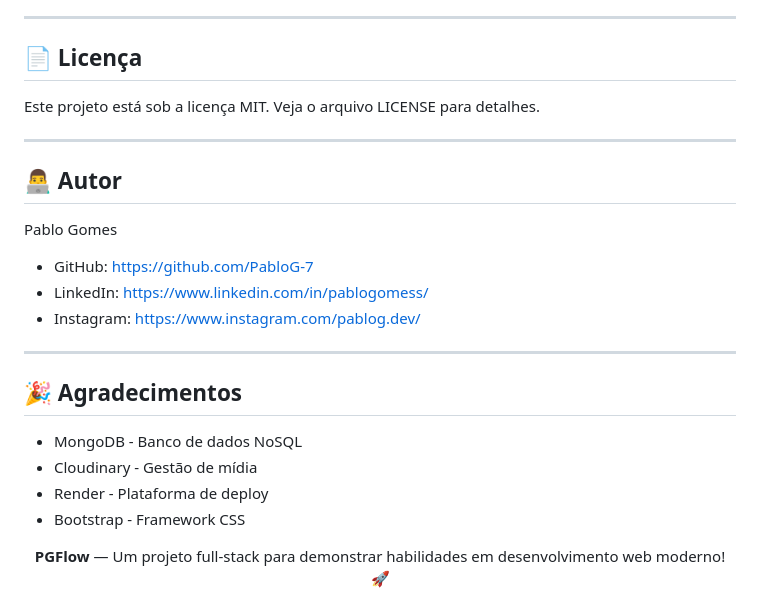
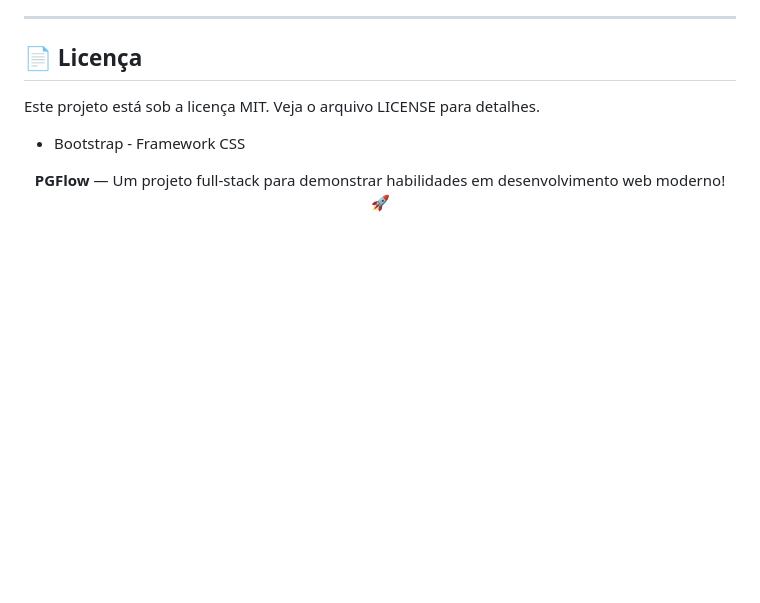
Before and after one commit to topplusskill/PG-Flow, a Markdown page: README.md, the part around one of its changes. Rendered like a GitHub page; blank space fills up the shorter version.

Commit message:
Revise README with new demo image and cleanup
Updated the demo image and removed author and acknowledgments sections.

```diff
--- a/README.md
+++ b/README.md
@@ -230,24 +230,6 @@ Contribuições são bem-vindas! Fluxo sugerido:
 ## 📄 Licença
 
 Este projeto está sob a licença MIT. Veja o arquivo LICENSE para detalhes.
-
----
-
-## 👨‍💻 Autor
-
-Pablo Gomes
-
-- GitHub: https://github.com/PabloG-7
-- LinkedIn: https://www.linkedin.com/in/pablogomess/
-- Instagram: https://www.instagram.com/pablog.dev/
-
----
-
-## 🎉 Agradecimentos
-
-- MongoDB - Banco de dados NoSQL
-- Cloudinary - Gestão de mídia
-- Render - Plataforma de deploy
 - Bootstrap - Framework CSS
 
 <div align="center">
```
Also changed, not shown: other parts of README.md (+1 -1 lines).
